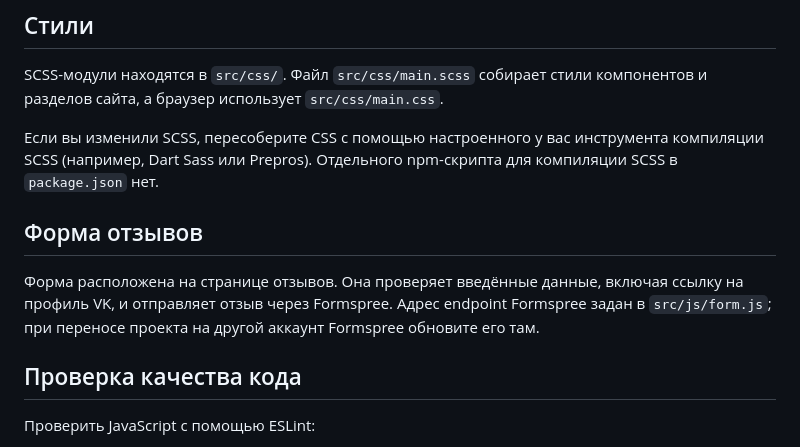
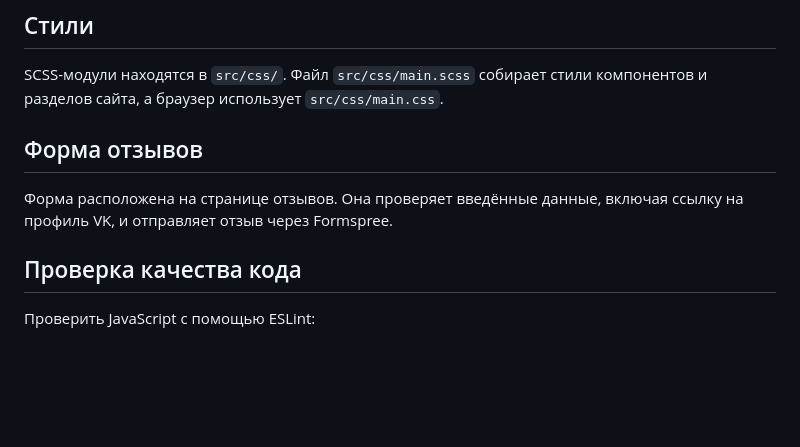
Before and after one commit to rudanastasia/air, a Markdown page: README.md, the part around the change. Drawn GitHub-style; blank space fills up the shorter version.

Commit message:
Отредактирован README
Removed instructions for SCSS compilation from README.

```diff
--- a/README.md
+++ b/README.md
@@ -108,11 +108,9 @@ import './form.js';
 
 SCSS-модули находятся в `src/css/`. Файл `src/css/main.scss` собирает стили компонентов и разделов сайта, а браузер использует `src/css/main.css`.
 
-Если вы изменили SCSS, пересоберите CSS с помощью настроенного у вас инструмента компиляции SCSS (например, Dart Sass или Prepros). Отдельного npm-скрипта для компиляции SCSS в `package.json` нет.
-
 ## Форма отзывов
 
-Форма расположена на странице отзывов. Она проверяет введённые данные, включая ссылку на профиль VK, и отправляет отзыв через Formspree. Адрес endpoint Formspree задан в `src/js/form.js`; при переносе проекта на другой аккаунт Formspree обновите его там.
+Форма расположена на странице отзывов. Она проверяет введённые данные, включая ссылку на профиль VK, и отправляет отзыв через Formspree.
 
 ## Проверка качества кода
 
```
